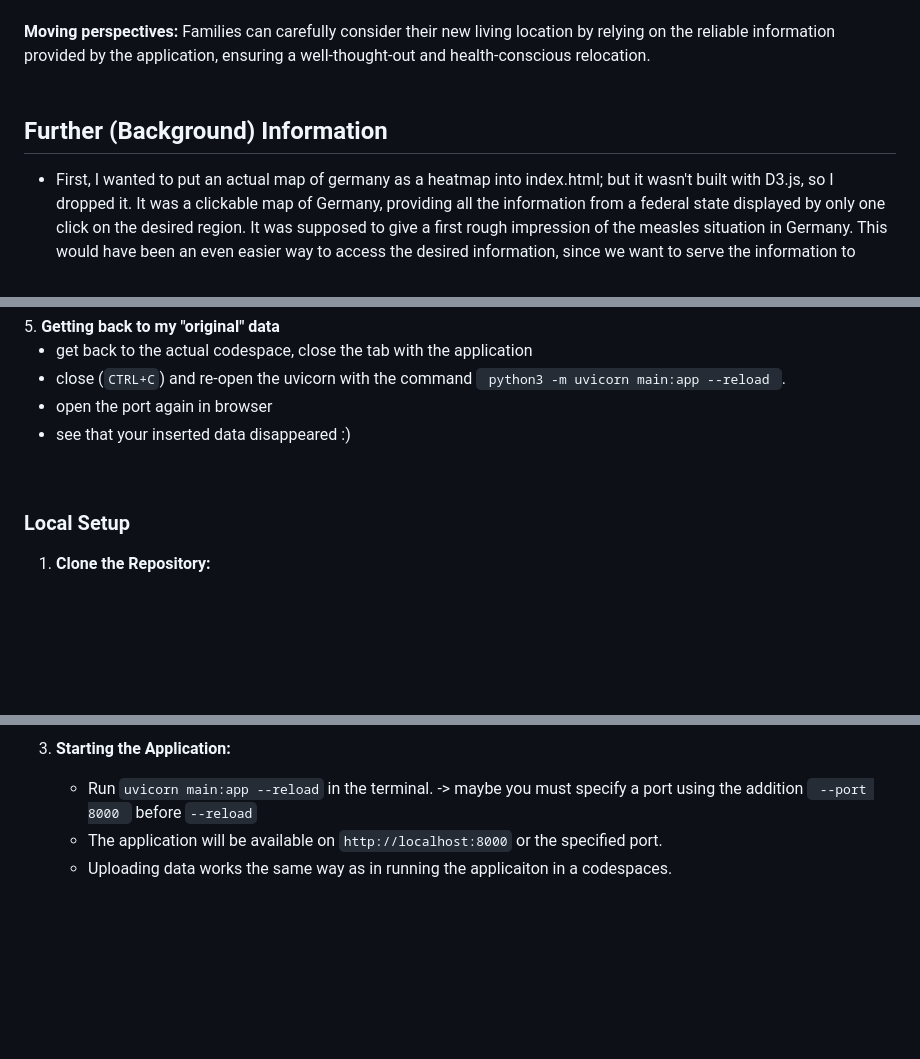
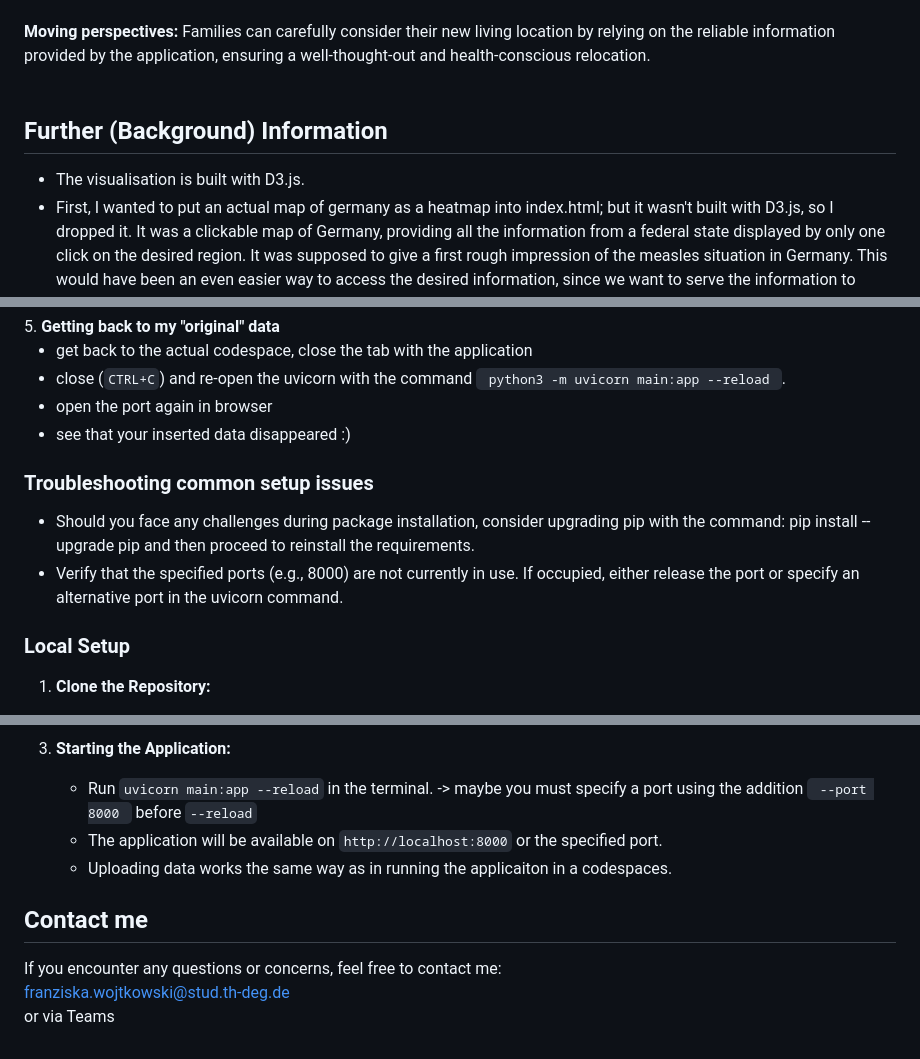
Before and after one commit to 23W-INCO/measlesdata-xginevra, a Markdown page: README.md, 3 parts joined by grey strips. Rendered like a GitHub page; blank space fills up the shorter version.

```diff
--- a/README.md
+++ b/README.md
@@ -80,6 +80,7 @@ User Benefit:
 Further (Background) Information
 -
 
+- The visualisation is built with D3.js.
 - First, I wanted to put an actual map of germany as a heatmap into index.html; but it wasn't built with D3.js, so I dropped it. It was a clickable map of Germany, providing all the information from a federal state displayed by only one click on the desired region. It was supposed to give a first rough impression of the measles situation in Germany. This would have been an even easier way to access the desired information, since we want to serve the information to everyone.
 - The FHIR-validation of the .json file is successfully done with [Simplifier](https://simplifier.net/validate).
 - Further project notes and achievements can be found [here](projectnotes.md), in the projectnotes.md.
@@ -119,7 +120,11 @@ Installation and Setup Instructions
 - close (<code>CTRL+C</code>) and re-open the uvicorn with the command <code> python3 -m uvicorn main:app --reload </code>.
 - open the port again in browser
 - see that your inserted data disappeared :)
-<br>
+
+### Troubleshooting common setup issues
+
+- Should you face any challenges during package installation, consider upgrading pip with the command: pip install --upgrade pip and then proceed to reinstall the requirements.
+- Verify that the specified ports (e.g., 8000) are not currently in use. If occupied, either release the port or specify an alternative port in the uvicorn command.
 
 ### Local Setup
 
@@ -134,3 +139,11 @@ Installation and Setup Instructions
    - Run <code>uvicorn main:app --reload</code> in the terminal. -> maybe you must specify a port using the addition <code> --port 8000 </code> before <code>--reload</code>
    - The application will be available on <code>http://localhost:8000</code> or the specified port.
    - Uploading data works the same way as in running the applicaiton in a codespaces.
+
+Contact me
+-
+
+If you encounter any questions or concerns, feel free to contact me:
+<br>
+[franziska.wojtkowski@stud.th-deg.de](franziska.wojtkowski@stud.th-deg.de)
+<br> or via Teams
```
